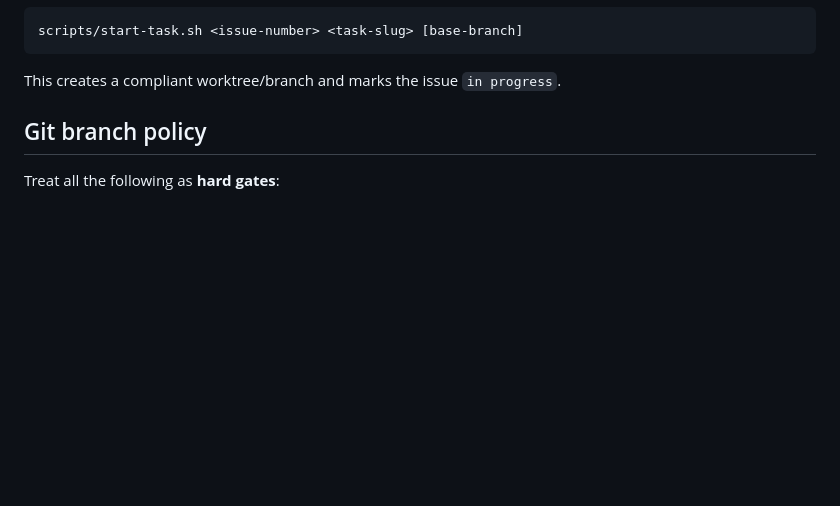
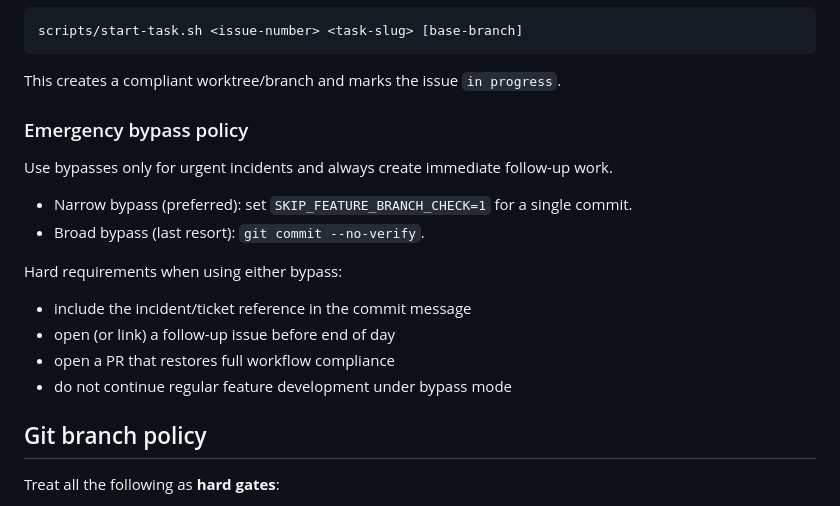
Before and after one commit to laskaridis/clippy, a Markdown page: docs/DEVELOPMENT_WORKFLOW.md, the part around the change. Drawn GitHub-style; blank space fills up the shorter version.

Commit message:
Document emergency workflow bypass policy
Refs #33

Co-authored-by: Copilot <223556219+Copilot@users.noreply.github.com>

````diff
--- a/docs/DEVELOPMENT_WORKFLOW.md
+++ b/docs/DEVELOPMENT_WORKFLOW.md
@@ -34,6 +34,19 @@ scripts/start-task.sh <issue-number> <task-slug> [base-branch]
 ```
 
 This creates a compliant worktree/branch and marks the issue `in progress`.
+
+### Emergency bypass policy
+
+Use bypasses only for urgent incidents and always create immediate follow-up work.
+
+- Narrow bypass (preferred): set `SKIP_FEATURE_BRANCH_CHECK=1` for a single commit.
+- Broad bypass (last resort): `git commit --no-verify`.
+
+Hard requirements when using either bypass:
+- include the incident/ticket reference in the commit message
+- open (or link) a follow-up issue before end of day
+- open a PR that restores full workflow compliance
+- do not continue regular feature development under bypass mode
 
 ## Git branch policy
 
````
